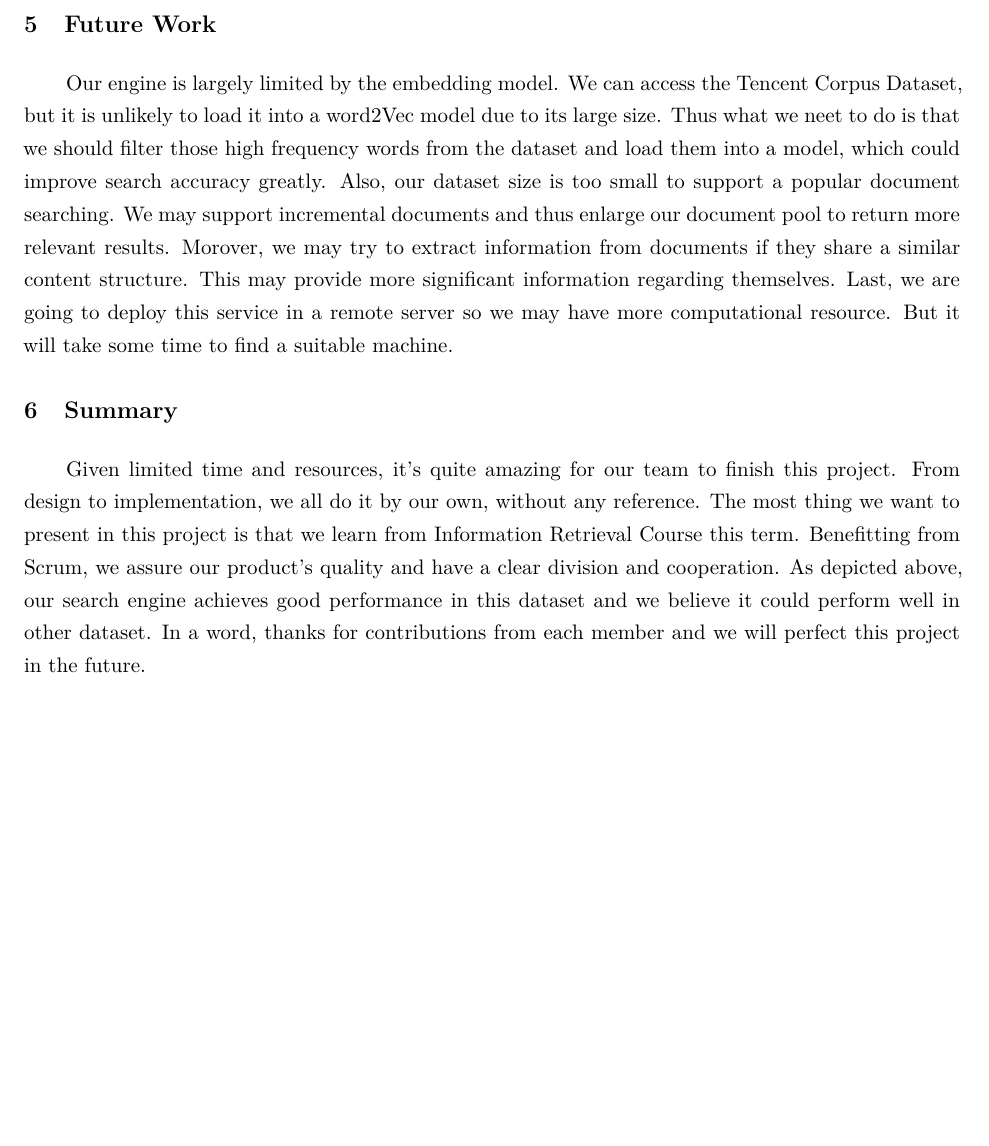
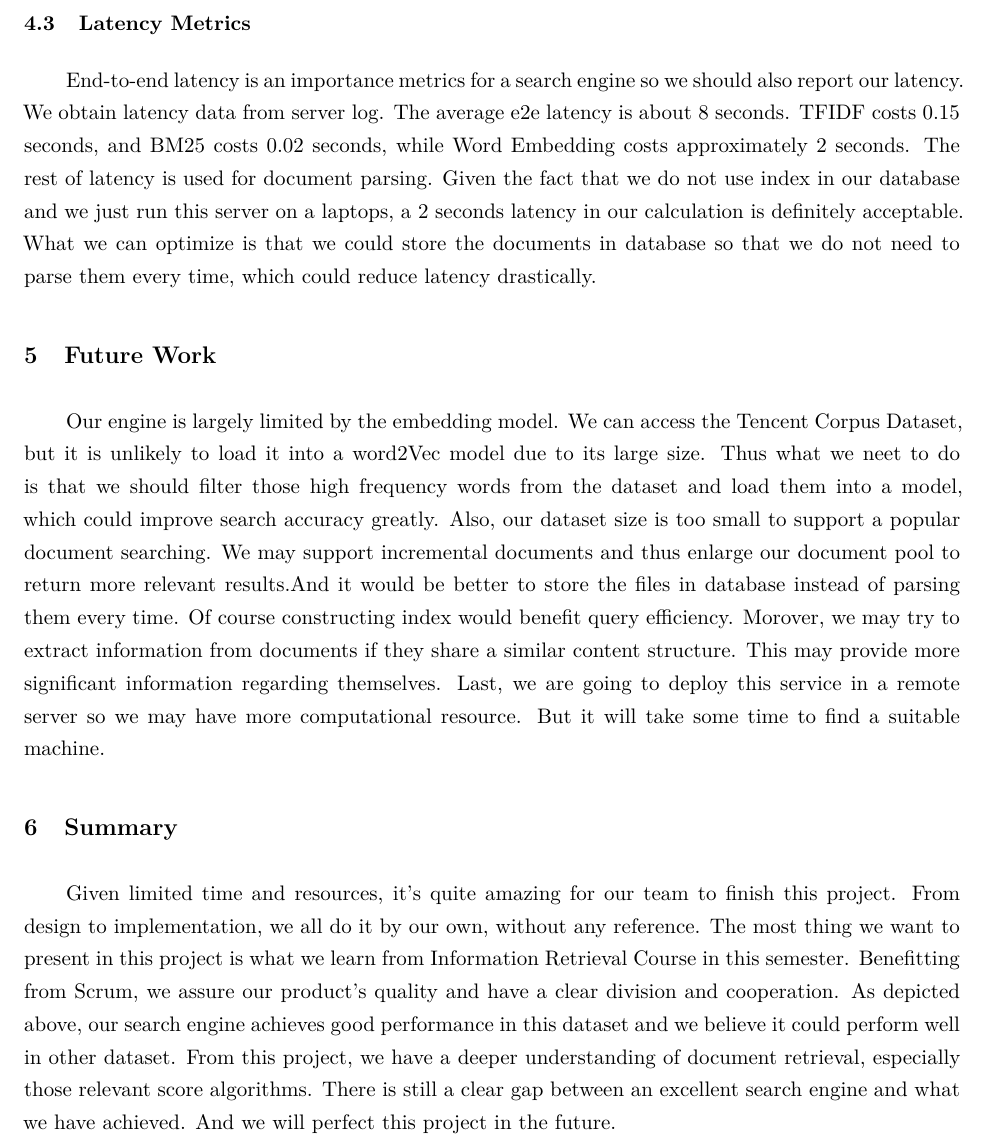
Before and after one commit to Kok-Kip/report, a LaTeX paper (Project-Report/Report.tex): part of page 8 of 8 before the commit and part of page 8 of 9 after it, cut at the place of the change, the shorter picture padded with empty space. Compiled offline with XeLaTeX.

Commit message:
final version

```diff
--- a/Project-Report/Report.tex
+++ b/Project-Report/Report.tex
@@ -287,13 +296,20 @@
 	\end{figure}
 	As you can see, all documents returned are very relevant to the query word.
 
+	% Part 4.3 Latency Metrics
+	\subsection{Latency Metrics}
+	 End-to-end latency is an importance metrics for a search engine so we should also report our latency. We obtain latency data from server log. The average e2e latency is about 8 seconds. TFIDF costs 0.15 seconds, and BM25 costs 0.02 seconds, while Word Embedding costs approximately 2 seconds. The rest of latency is used for document parsing.
+   Given the fact that we do not use index in our database and we just run this server on a laptops, a 2 seconds latency in our calculation is definitely acceptable. What we can optimize is that we could store the documents in database so that we do not need to parse them every time, which could reduce latency drastically.
+
+	% Part 5 Future Work
 	\section{Future Work}
 	Our engine is largely limited by the embedding model. We can access the Tencent Corpus Dataset, but it is unlikely to load it into a word2Vec model due to its large size. Thus what we neet to do is that we should filter those high frequency words from the dataset and load them into a model, which could improve search accuracy greatly.
-	Also, our dataset size is too small to support a popular document searching. We may support incremental documents and thus enlarge our document pool to return more relevant results.
+	Also, our dataset size is too small to support a popular document searching. We may support incremental documents and thus enlarge our document pool to return more relevant results.And it would be better to store the files in database instead of parsing them every time. Of course constructing index would benefit query efficiency.
 	Morover, we may try to extract information from documents if they share a similar content structure. This may provide more significant information regarding themselves.
 	Last, we are going to deploy this service in a remote server so we may have more computational resource. But it will take some time to find a suitable machine.
 
+	% Part 6 Summary
 	\section{Summary}
-	Given limited time and resources, it's quite amazing for our team to finish this project. From design to implementation, we all do it by our own, without any reference. The most thing we want to present in this project is that we learn from Information Retrieval Course this term. Benefitting from Scrum, we assure our product's quality and have a clear division and cooperation. As depicted above, our search engine achieves good performance in this dataset and we believe it could perform well in other dataset.
-	In a word, thanks for contributions from each member and we will perfect this project in the future.
+	Given limited time and resources, it's quite amazing for our team to finish this project. From design to implementation, we all do it by our own, without any reference. The most thing we want to present in this project is what we learn from Information Retrieval Course in this semester. Benefitting from Scrum, we assure our product's quality and have a clear division and cooperation. As depicted above, our search engine achieves good performance in this dataset and we believe it could perform well in other dataset.
+	From this project, we have a deeper understanding of document retrieval, especially those relevant score algorithms. There is still a clear gap between an excellent search engine and what we have achieved. And we will perfect this project in the future.
 
```
Also changed, not shown: Project-Report/README.md, Project-Report/arxiv.sty (line endings or trailing spaces), Project-Report/Report.tex (42 more changed lines), 4 other files.
